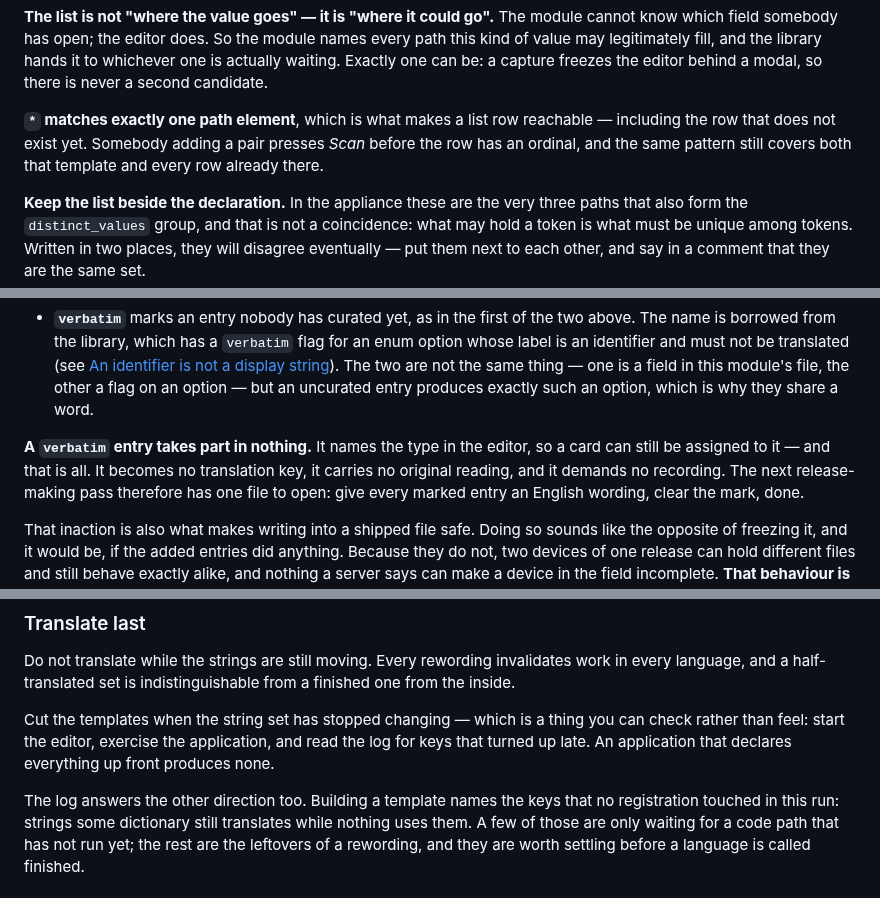
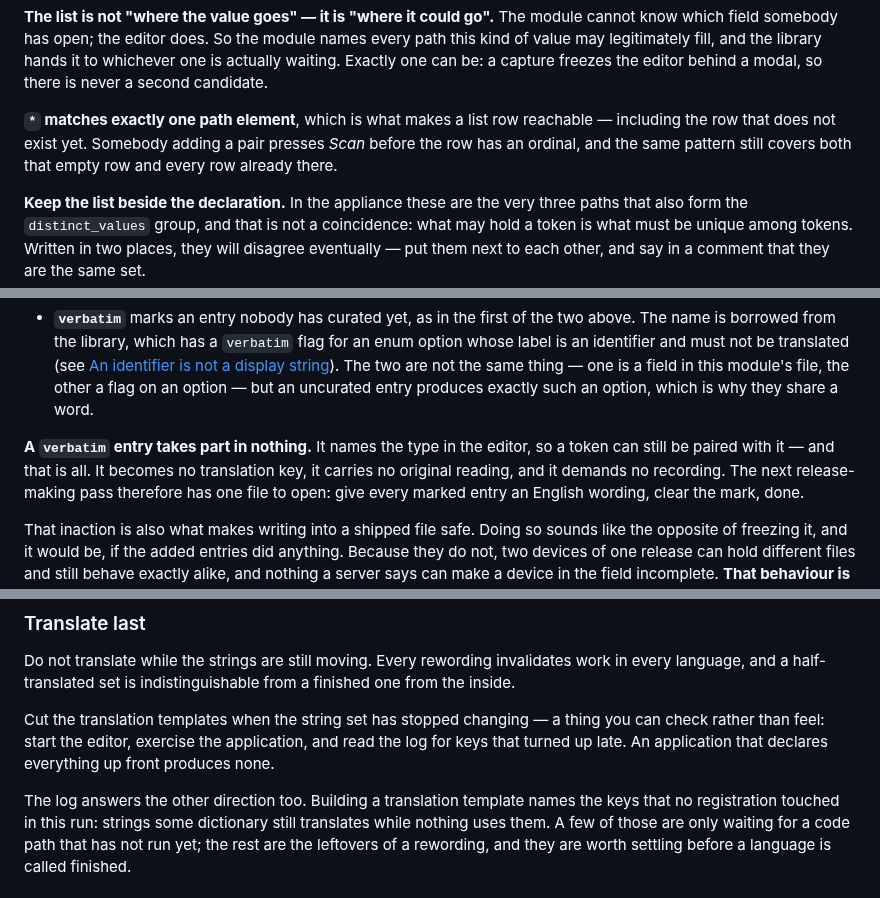
Before and after one commit to saiedt/gpsmcpmms, a Markdown page: docs/developer-guide.md, 3 parts joined by grey strips. Drawn GitHub-style.

```diff
--- a/docs/developer-guide.md
+++ b/docs/developer-guide.md
@@ -131,7 +131,7 @@ the editor behind a modal, so there is never a second candidate.
 **`*` matches exactly one path element**, which is what makes a list row
 reachable — including the row that does not exist yet. Somebody adding a pair
 presses *Scan* before the row has an ordinal, and the same pattern still covers
-both that template and every row already there.
+both that empty row and every row already there.
 
 **Keep the list beside the declaration.** In the appliance these are the very
 three paths that also form the `distinct_values` group, and that is not a
@@ -238,7 +240,7 @@ Four fields, and each answers one thing:
   share a word.
 
 **A `verbatim` entry takes part in nothing.** It names the type in the editor,
-so a card can still be assigned to it — and that is all. It becomes no
+so a token can still be paired with it — and that is all. It becomes no
 translation key, it carries no original reading, and it demands no recording.
 The next release-making pass therefore has one file to open: give every marked
 entry an English wording, clear the mark, done.
@@ -566,12 +571,14 @@ Do not translate while the strings are still moving. Every rewording invalidates
 work in every language, and a half-translated set is indistinguishable from a
 finished one from the inside.
 
-Cut the templates when the string set has stopped changing — which is a thing you
+Cut the translation templates when the string set has stopped changing — a thing
+you
 can check rather than feel: start the editor, exercise the application, and read
 the log for keys that turned up late. An application that declares everything up
 front produces none.
 
-The log answers the other direction too. Building a template names the keys that
+The log answers the other direction too. Building a translation template names
+the keys that
 no registration touched in this run: strings some dictionary still translates
 while nothing uses them. A few of those are only waiting for a code path that has
 not run yet; the rest are the leftovers of a rewording, and they are worth
```
Also changed, not shown: other parts of docs/developer-guide.md (+13 -8 lines).
